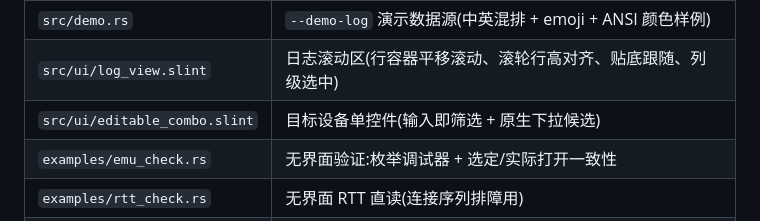
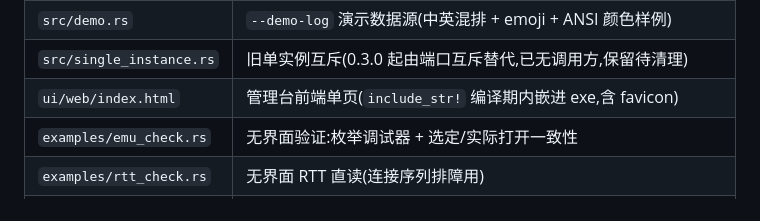
Before and after one commit to MisakaMikoto128/mini-rtt-viewer, a Markdown page: README.md, the part around the change printed below. GitHub-like rendering.

```diff
--- a/README.md
+++ b/README.md
@@ -88,6 +108,6 @@ CI 配置见 [.github/workflows/release.yml](.github/workflows/release.yml)。
 | `src/demo.rs` | `--demo-log` 演示数据源(中英混排 + emoji + ANSI 颜色样例) |
-| `src/ui/log_view.slint` | 日志滚动区(行容器平移滚动、滚轮行高对齐、贴底跟随、列级选中) |
-| `src/ui/editable_combo.slint` | 目标设备单控件(输入即筛选 + 原生下拉候选) |
+| `src/single_instance.rs` | 旧单实例互斥(0.3.0 起由端口互斥替代,已无调用方,保留待清理) |
+| `ui/web/index.html` | 管理台前端单页(`include_str!` 编译期内嵌进 exe,含 favicon) |
 | `examples/emu_check.rs` | 无界面验证:枚举调试器 + 选定/实际打开一致性 |
 | `examples/rtt_check.rs` | 无界面 RTT 直读(连接序列排障用) |
 | `AGENTS.md` | 实际踩坑经验笔记(改代码前先读) |
```
Also changed, not shown: other parts of README.md (+52 -32 lines), site/images/desktop.png (deleted), site/images/web-console-light.png (added), site/images/web-console.png, 1 other file.
